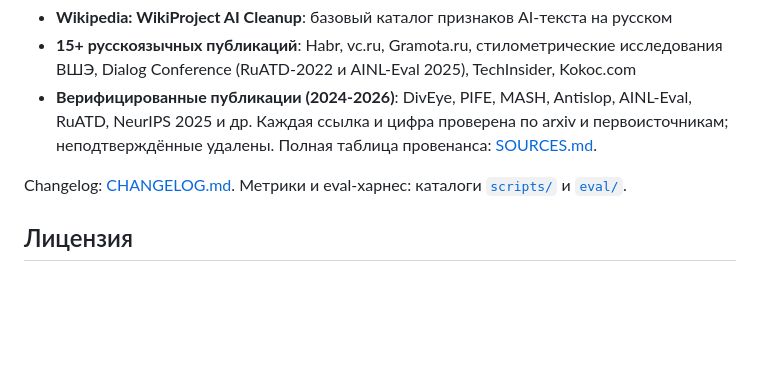
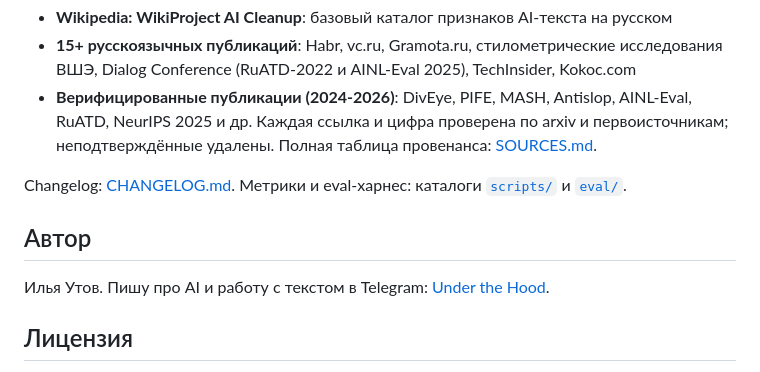
Before and after one commit to ilyautov/humanizer-ru, a Markdown page: README.md, the part around the change. Rendered like a GitHub page; blank space fills up the shorter version.

Commit message:
docs: блок «Автор» с Telegram-каналом в обоих README (#23)
Co-authored-by: Claude Opus 4.8 <noreply@anthropic.com>

```diff
--- a/README.md
+++ b/README.md
@@ -259,6 +259,10 @@ GPTZero, Originality.ai, ZeroGPT и другие популярные детек
 
 Changelog: [CHANGELOG.md](CHANGELOG.md). Метрики и eval-харнес: каталоги [`scripts/`](scripts/) и [`eval/`](eval/).
 
+## Автор
+
+Илья Утов. Пишу про AI и работу с текстом в Telegram: [Under the Hood](https://t.me/gorilla_under_hood).
+
 ## Лицензия
 
 MIT: используйте свободно, форкайте, дорабатывайте. Pull request с новыми паттернами приветствуются.
```
Also changed, not shown: README.en.md (+4 -0 lines).
